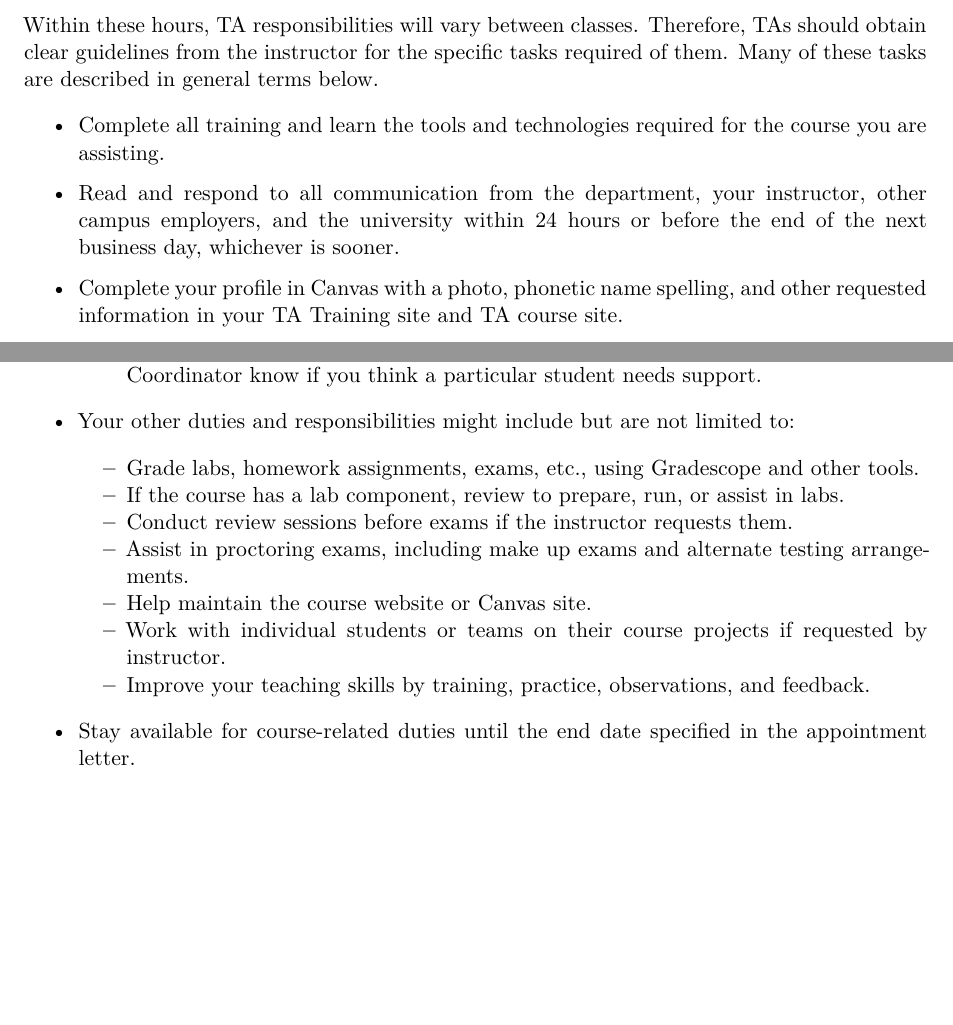
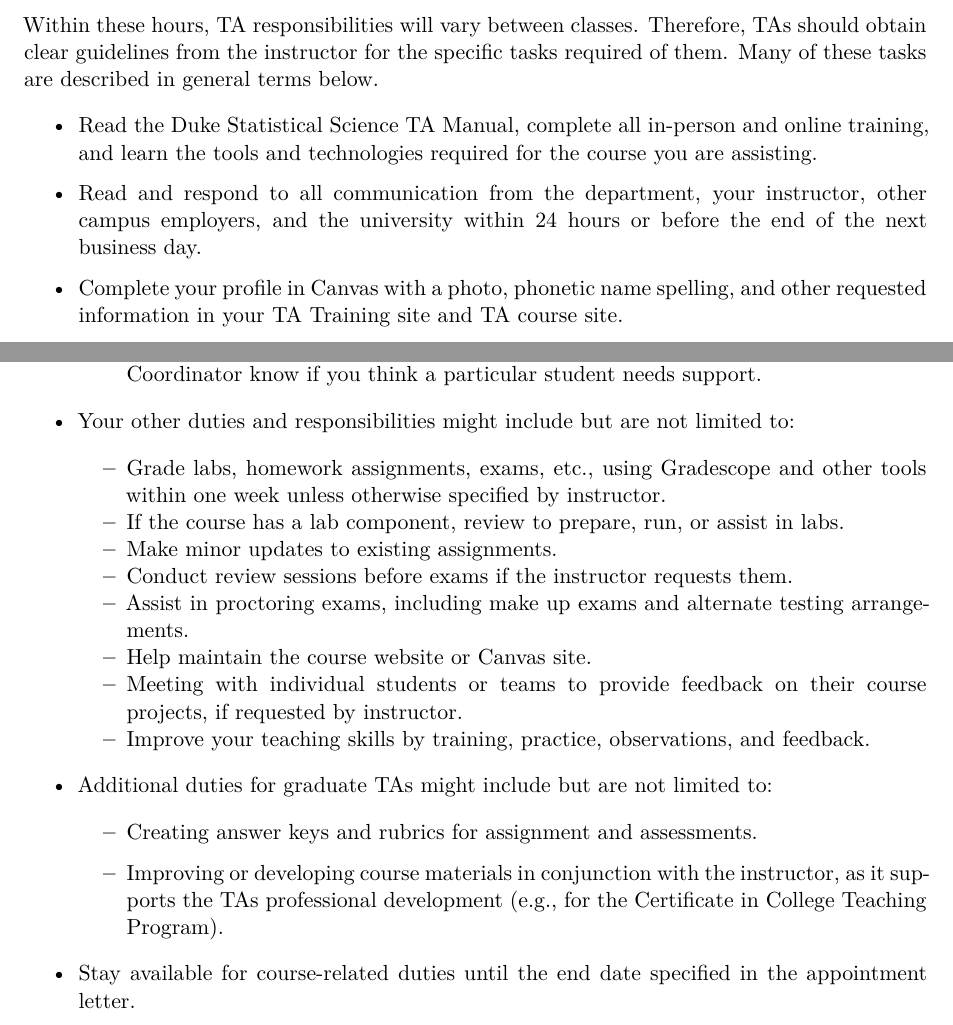
Before and after one commit to DukeStatSci/ta-manual, a Quarto document (responsibilities.qmd): two parts of pages 1 and 3 of 4, joined at a grey line, cut so that both start at the same text, the shorter picture padded with empty space. Rendered offline with R 4.5, knitr and Pandoc in place of Quarto, then LaTeX, with nearby package versions.

Commit message:
update responsibilities

```diff
--- a/responsibilities.qmd
+++ b/responsibilities.qmd
@@ -4,23 +4,23 @@ title: Responsibilities
 
 Depending on your level (undergraduate, MS, or PhD student), the number of hours you're expected to work as a TA varies:
 
--   Undergraduate TAs are expected to work 8-10 hours per week, on average.
+- Undergraduate TAs are expected to work 8-10 hours per week, on average.
 
--   MS TAs are expected to work 12-15 hours per week, on average.[^responsibilities-1]
+- MS TAs are expected to work 12-15 hours per week, on average.[^responsibilities-1]
 
--   PhD students have a variety of assignments:
+- PhD students have a variety of assignments:
 
-    -   Full TAs are expected to work 12-15 hours, on average.
+  - Full TAs are expected to work 12-15 hours, on average.
 
-    -   Half TAs or RA/TAs are expected to work 6-7.5 hours per week, on average.
+  - Half TAs or RA/TAs are expected to work 6-7.5 hours per week, on average.
 
-        <!--# RA+s are expected to work 4-5 hours per week, on average.-->
+    <!--# RA+s are expected to work 4-5 hours per week, on average.-->
 
 [^responsibilities-1]: Unlike PhD TAs, we don't generally have part-time MS TAs since the funding structure for these two types of students is different. However, sometimes, we might need a specific MS TA for a particular MS course and might be able to negotiate a part-time offer for them upon their request. In these rare cases, being a 50% MS TA is possible, amounting to 6-7.5 hours per week.
 
 Within these hours, TA responsibilities will vary between classes. Therefore, TAs should obtain clear guidelines from the instructor for the specific tasks required of them. Many of these tasks are described in general terms below.
 
--   Complete all training and learn the tools and technologies required for the course you are assisting.
+- Read the Duke Statistical Science TA Manual, complete all in-person and online training, and learn the tools and technologies required for the course you are assisting.
 
--   Read and respond to all communication from the department, your instructor, other campus employers, and the university within 24 hours or before the end of the next business day, whichever is sooner.
+- Read and respond to all communication from the department, your instructor, other campus employers, and the university within 24 hours or before the end of the next business day.
 
@@ -76 +76,2 @@ Within these hours, TA responsibilities will vary between classes. Therefore, TA
 
+- Your other duties and responsibilities might include but are not limited to:
@@ -78,4 +78,10 @@ Within these hours, TA responsibilities will vary between classes. Therefore, TA
 
--   Your other duties and responsibilities might include but are not limited to:
+  - Grade labs, homework assignments, exams, etc., using Gradescope and other tools within one week unless otherwise specified by instructor.
+  - If the course has a lab component, review to prepare, run, or assist in labs.
+  - Make minor updates to existing assignments.
+  - Conduct review sessions before exams if the instructor requests them.
+  - Assist in proctoring exams, including make up exams and alternate testing arrangements.
+  - Help maintain the course website or Canvas site.
+  - Meeting with individual students or teams to provide feedback on their course projects, if requested by instructor.
+  - Improve your teaching skills by training, practice, observations, and feedback.
 
-    -   Grade labs, homework assignments, exams, etc., using Gradescope and other tools.
@@ -86,9 +88,8 @@ Within these hours, TA responsibilities will vary between classes. Therefore, TA
-    -   Work with individual students or teams on their course projects if requested by instructor.
-    -   Improve your teaching skills by training, practice, observations, and feedback.
+- Additional duties for graduate TAs might include but are not limited to:
 
--   Stay available for course-related duties until the end date specified in the appointment letter.
+  - Creating answer keys and rubrics for assignment and assessments.
 
-    -   Grades are due within 48 hours of the end of the exam period. This means TAs are expected to continue holding office hours during their final exam periods and be available to grade final exams in their assigned courses unless they make special arrangements with the course instructor. Please discuss the end-of-semester plans with the instructor you are assisting right away.
+  - Improving or developing course materials in conjunction with the instructor, as it supports the TAs professional development (e.g., for the Certificate in College Teaching Program).
 
--   If you miss a scheduled meeting, training, office hours, or other event, immediately contact the instructor.
+- Stay available for course-related duties until the end date specified in the appointment letter.
 
```
Also changed, not shown: responsibilities.qmd (81 more changed lines), 1 other file.
